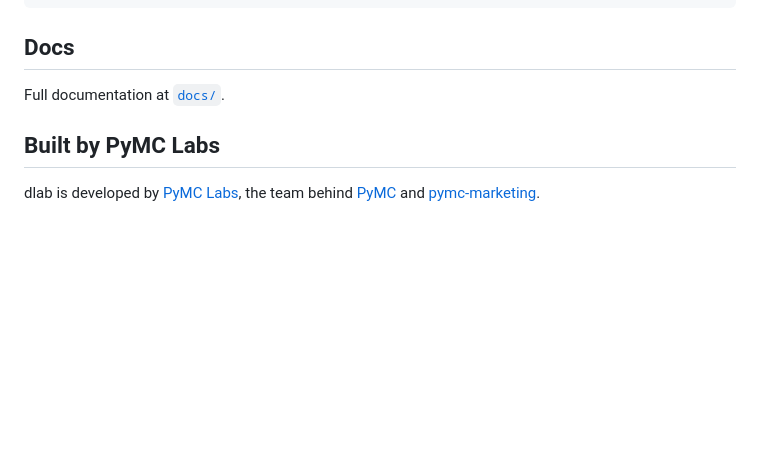
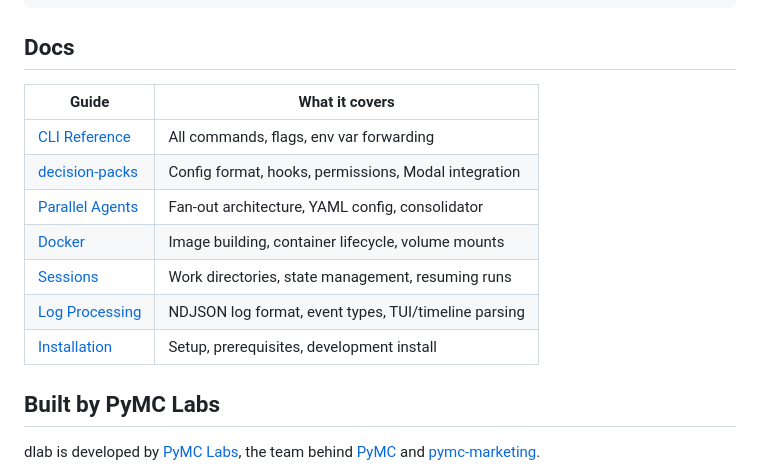
Before and after one commit to pymc-labs/decision-lab, a Markdown page: README.md, the part around the change. Rendered like a GitHub page; blank space fills up the shorter version.

Commit message:
Add docs table to README
Co-Authored-By: Claude Opus 4.6 (1M context) <noreply@anthropic.com>

```diff
--- a/README.md
+++ b/README.md
@@ -84,7 +84,15 @@ dlab install DPACK_PATH                       # Create shortcut command
 
 ## Docs
 
-Full documentation at [`docs/`](docs/index.md).
+| Guide | What it covers |
+|-------|---------------|
+| [CLI Reference](docs/cli-reference.md) | All commands, flags, env var forwarding |
+| [decision-packs](docs/decision-packs.md) | Config format, hooks, permissions, Modal integration |
+| [Parallel Agents](docs/parallel-agents.md) | Fan-out architecture, YAML config, consolidator |
+| [Docker](docs/docker.md) | Image building, container lifecycle, volume mounts |
+| [Sessions](docs/sessions.md) | Work directories, state management, resuming runs |
+| [Log Processing](docs/log-processing.md) | NDJSON log format, event types, TUI/timeline parsing |
+| [Installation](docs/installation.md) | Setup, prerequisites, development install |
 
 ## Built by PyMC Labs
 
```
